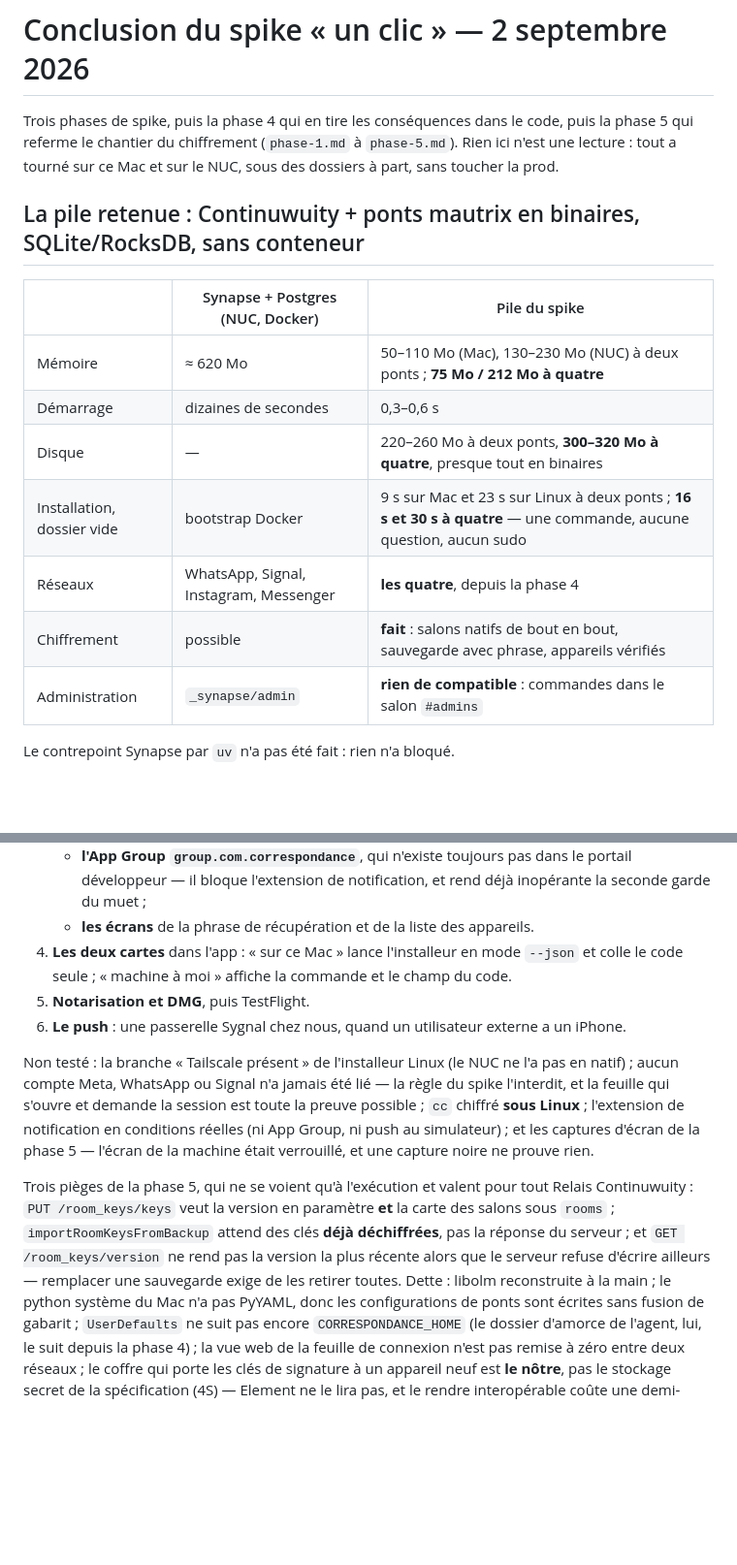
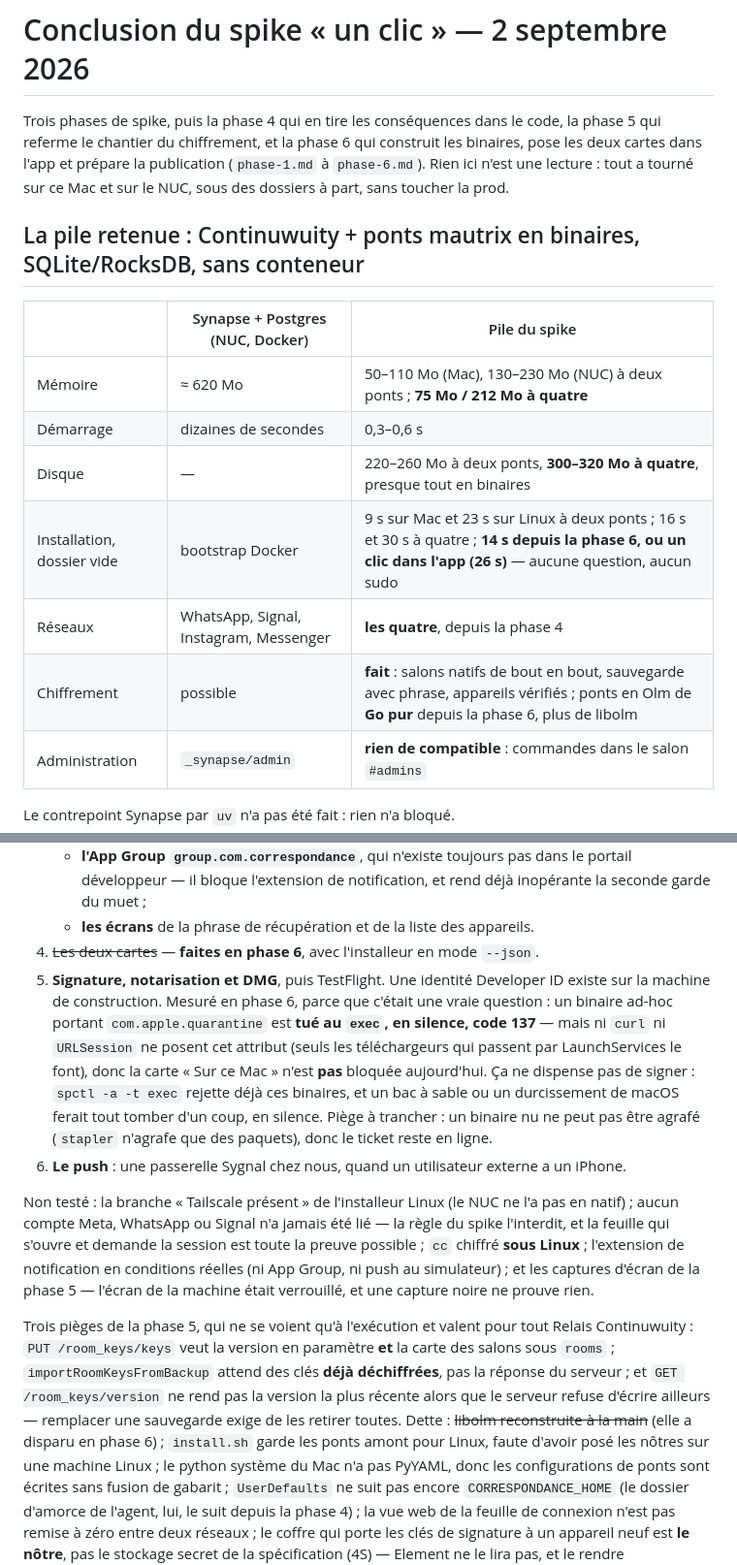
Before and after one commit to menufactory43/correspondance-open, a Markdown page: docs/spike-un-clic/CONCLUSION.md, 2 parts joined by grey strips. Shown at 97% size. Rendered like a GitHub page; blank space fills up the shorter version.

```diff
--- a/docs/spike-un-clic/CONCLUSION.md
+++ b/docs/spike-un-clic/CONCLUSION.md
@@ -1,9 +1,9 @@
 # Conclusion du spike « un clic » — 2 septembre 2026
 
-Trois phases de spike, puis la phase 4 qui en tire les conséquences dans le code, puis la
-phase 5 qui referme le chantier du chiffrement (`phase-1.md` à `phase-5.md`). Rien ici n'est
-une lecture : tout a tourné sur ce Mac et sur le NUC, sous des dossiers à part, sans toucher
-la prod.
+Trois phases de spike, puis la phase 4 qui en tire les conséquences dans le code, la phase 5
+qui referme le chantier du chiffrement, et la phase 6 qui construit les binaires, pose les deux
+cartes dans l'app et prépare la publication (`phase-1.md` à `phase-6.md`). Rien ici n'est une
+lecture : tout a tourné sur ce Mac et sur le NUC, sous des dossiers à part, sans toucher la prod.
 
 ## La pile retenue : Continuwuity + ponts mautrix en binaires, SQLite/RocksDB, sans conteneur
 
@@ -12,9 +12,9 @@ la prod.
 | Mémoire | ≈ 620 Mo | 50–110 Mo (Mac), 130–230 Mo (NUC) à deux ponts ; **75 Mo / 212 Mo à quatre** |
 | Démarrage | dizaines de secondes | 0,3–0,6 s |
 | Disque | — | 220–260 Mo à deux ponts, **300–320 Mo à quatre**, presque tout en binaires |
-| Installation, dossier vide | bootstrap Docker | 9 s sur Mac et 23 s sur Linux à deux ponts ; **16 s et 30 s à quatre** — une commande, aucune question, aucun sudo |
+| Installation, dossier vide | bootstrap Docker | 9 s sur Mac et 23 s sur Linux à deux ponts ; 16 s et 30 s à quatre ; **14 s depuis la phase 6, ou un clic dans l'app (26 s)** — aucune question, aucun sudo |
 | Réseaux | WhatsApp, Signal, Instagram, Messenger | **les quatre**, depuis la phase 4 |
-| Chiffrement | possible | **fait** : salons natifs de bout en bout, sauvegarde avec phrase, appareils vérifiés |
+| Chiffrement | possible | **fait** : salons natifs de bout en bout, sauvegarde avec phrase, appareils vérifiés ; ponts en Olm de **Go pur** depuis la phase 6, plus de libolm |
 | Administration | `_synapse/admin` | **rien de compatible** : commandes dans le salon `#admins` |
 
 Le contrepoint Synapse par `uv` n'a pas été fait : rien n'a bloqué.
@@ -102,9 +141,15 @@ Sur ce Mac : la même commande, ou le bouton de la carte quand il existera.
      développeur — il bloque l'extension de notification, et rend déjà inopérante la seconde
      garde du muet ;
    - **les écrans** de la phrase de récupération et de la liste des appareils.
-4. **Les deux cartes** dans l'app : « sur ce Mac » lance l'installeur en mode `--json` et colle
-   le code seule ; « machine à moi » affiche la commande et le champ du code.
-5. **Notarisation et DMG**, puis TestFlight.
+4. ~~Les deux cartes~~ — **faites en phase 6**, avec l'installeur en mode `--json`.
+5. **Signature, notarisation et DMG**, puis TestFlight. Une identité Developer ID existe sur la
+   machine de construction. Mesuré en phase 6, parce que c'était une vraie question : un binaire
+   ad-hoc portant `com.apple.quarantine` est **tué au `exec`, en silence, code 137** — mais ni
+   `curl` ni `URLSession` ne posent cet attribut (seuls les téléchargeurs qui passent par
+   LaunchServices le font), donc la carte « Sur ce Mac » n'est **pas** bloquée aujourd'hui. Ça ne
+   dispense pas de signer : `spctl -a -t exec` rejette déjà ces binaires, et un bac à sable ou un
+   durcissement de macOS ferait tout tomber d'un coup, en silence. Piège à trancher : un binaire
+   nu ne peut pas être agrafé (`stapler` n'agrafe que des paquets), donc le ticket reste en ligne.
 6. **Le push** : une passerelle Sygnal chez nous, quand un utilisateur externe a un iPhone.
 
 Non testé : la branche « Tailscale présent » de l'installeur Linux (le NUC ne l'a pas en
@@ -119,7 +164,8 @@ Continuwuity : `PUT /room_keys/keys` veut la version en paramètre **et** la car
 sous `rooms` ; `importRoomKeysFromBackup` attend des clés **déjà déchiffrées**, pas la réponse
 du serveur ; et `GET /room_keys/version` ne rend pas la version la plus récente alors que le
 serveur refuse d'écrire ailleurs — remplacer une sauvegarde exige de les retirer toutes.
-Dette : libolm reconstruite à la main ; le python système du Mac n'a pas PyYAML, donc les
+Dette : ~~libolm reconstruite à la main~~ (elle a disparu en phase 6) ; `install.sh` garde les
+ponts amont pour Linux, faute d'avoir posé les nôtres sur une machine Linux ; le python système du Mac n'a pas PyYAML, donc les
 configurations de ponts sont écrites sans fusion de gabarit ; `UserDefaults` ne suit pas
 encore `CORRESPONDANCE_HOME` (le dossier d'amorce de l'agent, lui, le suit depuis la
 phase 4) ; la vue web de la feuille de connexion n'est pas remise à zéro entre deux réseaux ;
```
Also changed, not shown: other parts of docs/spike-un-clic/CONCLUSION.md (+43 -4 lines), docs/spike-un-clic/PLAN.md (+1 -1 lines), docs/spike-un-clic/phase-6.md (added, +462 -0 lines).
